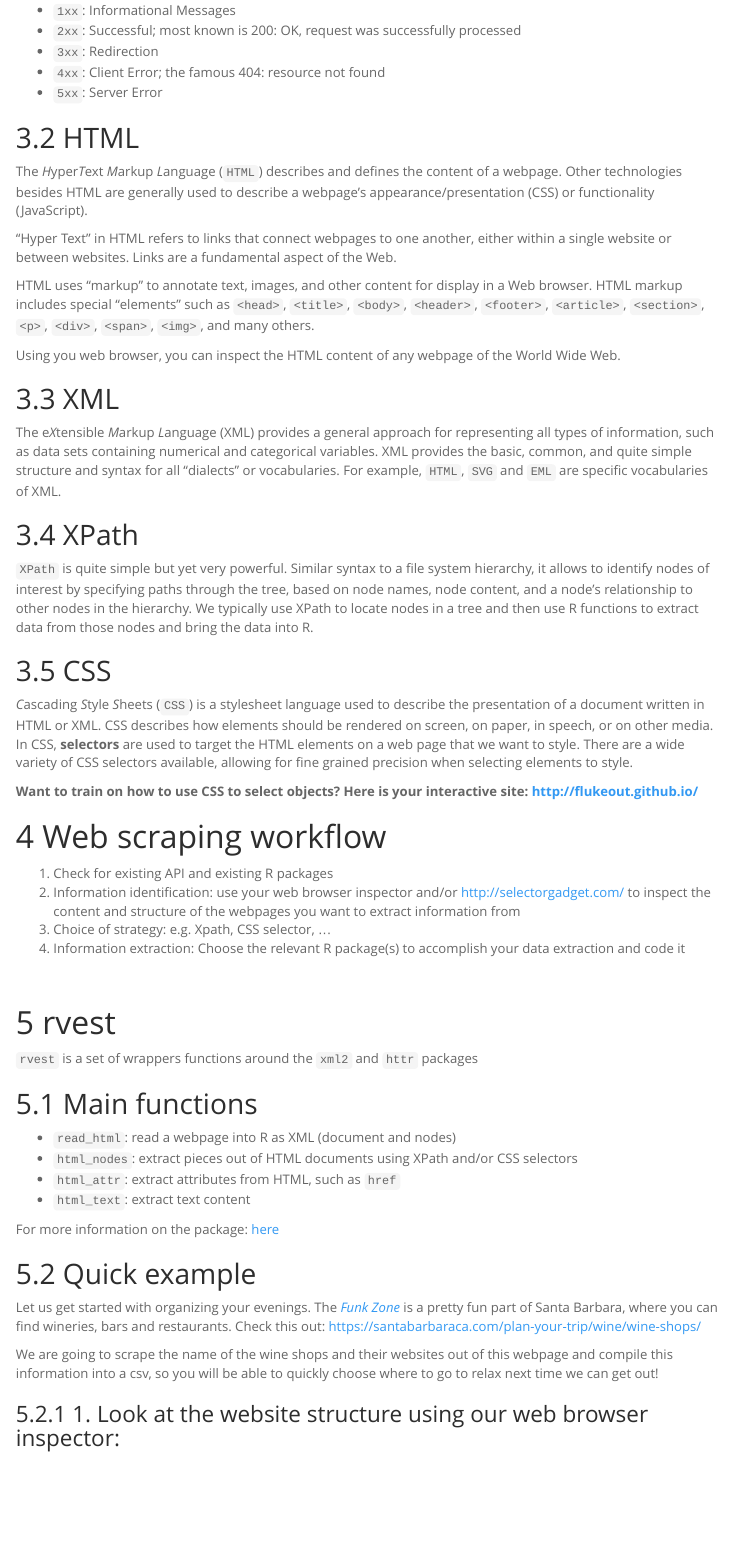
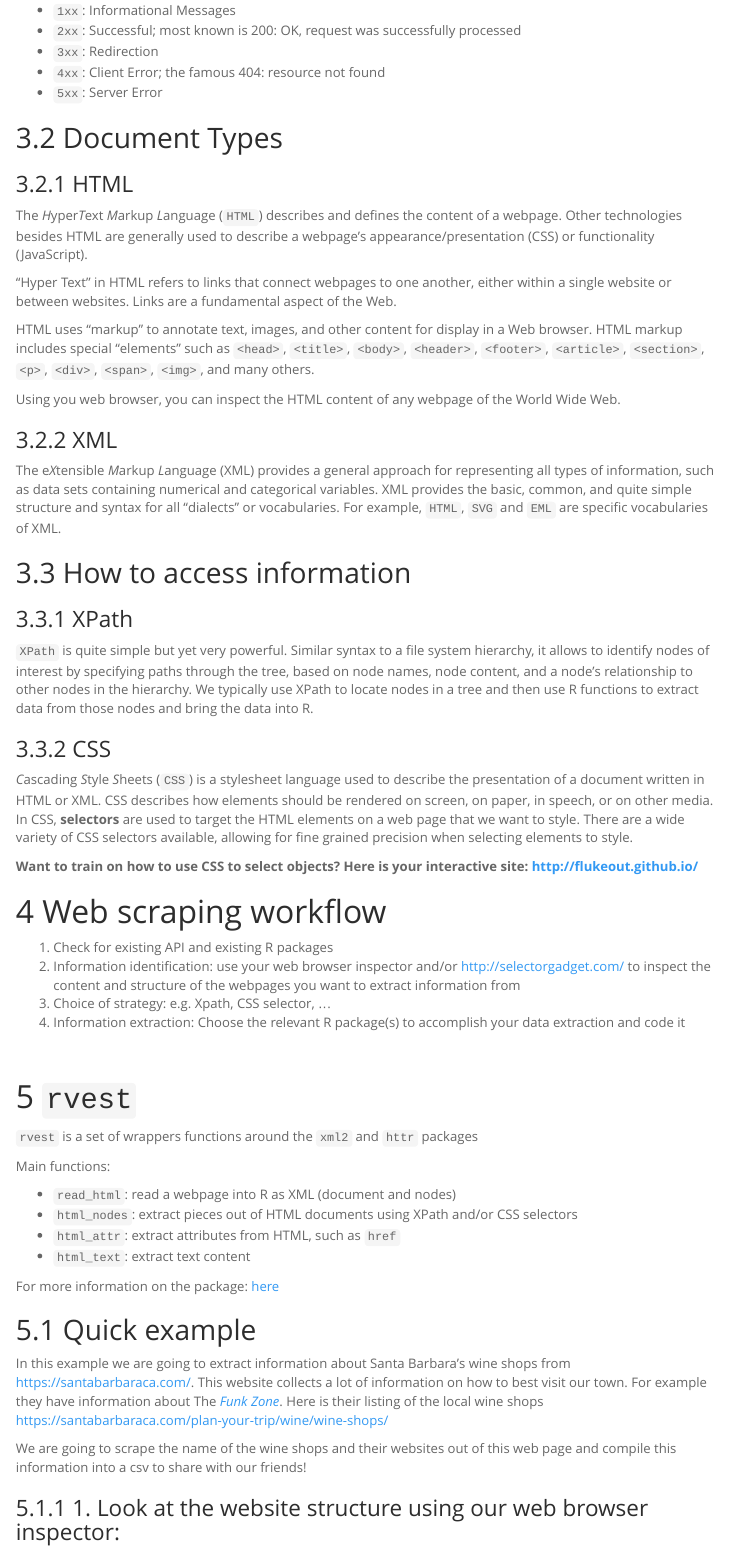
Before and after one commit to R-Meetup-SB/web-scraping-rvest, an R Markdown document (webscraping-intro.Rmd): the page in a window 1100 px wide, from 1710 px down. Rendered offline with R 4.5, knitr and Pandoc, with nearby package versions; some code elsewhere in the file could not run offline; menus at the side of the page are left out.

Commit message:
better organization

```diff
--- a/data/places_you_will_go.csv
+++ b/data/places_you_will_go.csv
@@ -1,8 +1,8 @@
 "wine_tasting_room","website"
+"Jamie Slone Wines Tasting Room","https://www.jamieslonewines.com/"
+"Bridlewood Estate Winery","http://www.bridlewoodestatewinery.com"
+"Santa Barbara Winery","http://www.sbwinery.com"
 "Bien Nacido & Solomon Hills Tasting Room","http://biennacidoestate.com/"
+"Gainey Vineyard","http://www.gaineyvineyard.com"
 "Au Bon Climat","http://www.aubonclimat.com"
-"Jaffurs Wine Cellars","http://www.jaffurswine.com"
-"Bridlewood Estate Winery","http://www.bridlewoodestatewinery.com"
-"Margerum Wine Company and Barden Wines","http://www.margerumwines.com"
-"Riverbench Vineyard & Winery","https://riverbench.com"
-"Jamie Slone Wines Tasting Room","https://www.jamieslonewines.com/"
+"Santa Barbara Wine Collective","http://santabarbarawinecollective.com"
--- a/webscraping-intro.Rmd
+++ b/webscraping-intro.Rmd
@@ -81,7 +81,9 @@ Status codes:
 - `4xx`: Client Error; the famous 404: resource not found
 - `5xx`: Server Error
 
-## HTML
+## Document Types
+
+### HTML
 
 The *H*yper*T*ext *M*arkup *L*anguage (`HTML`) describes and defines the content of a webpage. Other technologies besides HTML are generally used to describe a webpage's appearance/presentation (CSS) or functionality (JavaScript).
 
@@ -91,15 +93,17 @@ HTML uses "markup" to annotate text, images, and other content for display in a
 
 Using you web browser, you can inspect the HTML content of any webpage of the World Wide Web.
 
-## XML
+### XML
 
 The e*X*tensible *M*arkup *L*anguage (XML) provides a general approach for representing all types of information, such as data sets containing numerical and categorical variables. XML provides the basic, common, and quite simple structure and syntax for all “dialects” or vocabularies. For example, `HTML`, `SVG` and `EML` are specific vocabularies of XML.
 
-## XPath
+## How to access information
+
+### XPath
 
 `XPath` is quite simple but yet very powerful. Similar syntax to a file system hierarchy, it allows to identify nodes of interest by specifying paths through the tree, based on node names, node content, and a node’s relationship to other nodes in the hierarchy. We typically use XPath to locate nodes in a tree and then use R functions to extract data from those nodes and bring the data into R.
 
-## CSS
+### CSS
 
 *C*ascading *S*tyle *S*heets (`CSS`) is a stylesheet language used to describe the presentation of a document written in HTML or XML. CSS describes how elements should be rendered on screen, on paper, in speech, or on other media. In CSS, **selectors** are used to target the HTML elements on a web page that we want to style. There are a wide variety of CSS selectors available, allowing for fine grained precision when selecting elements to style.
 
@@ -115,24 +119,24 @@ The e*X*tensible *M*arkup *L*anguage (XML) provides a general approach for repre
 
 <br>
 
-# rvest
+# `rvest`
 
 `rvest` is a set of wrappers functions around the `xml2` and `httr` packages
 
-## Main functions
+Main functions:
 
 - `read_html`:  read a webpage into R as XML (document and nodes)
 - `html_nodes`: extract pieces out of HTML documents using XPath and/or CSS selectors
 - `html_attr`: extract attributes from HTML, such as `href`
 - `html_text`: extract text content
 
-For more information on the package: [here](https://github.com/hadley/rvest)
+For more information on the package: [here](https://github.com/tidyverse/rvest)
 
 ## Quick example
 
-Let us get started with organizing your evenings. The [*Funk Zone*](http://santabarbaraca.com/explore-and-discover-santa-barbara/neighborhoods-towns/santa-barbara/the-funk-zone/) is a pretty fun part of Santa Barbara, where you can find wineries, bars and restaurants. Check this out: <https://santabarbaraca.com/plan-your-trip/wine/wine-shops/>
+In this example we are going to extract information about Santa Barbara's wine shops from https://santabarbaraca.com/. This website collects a lot of information on how to best visit our town. For example they have information about The [*Funk Zone*](http://santabarbaraca.com/explore-and-discover-santa-barbara/neighborhoods-towns/santa-barbara/the-funk-zone/). Here is their listing of the local wine shops <https://santabarbaraca.com/plan-your-trip/wine/wine-shops/>
 
-We are going to scrape the name of the wine shops and their websites out of this webpage and compile this information into a csv, so you will be able to quickly choose where to go to relax next time we can get out!
+We are going to scrape the name of the wine shops and their websites out of this web page and compile this information into a csv to share with our friends!
 
 
 ### 1. Look at the website structure using our web browser inspector:
```
Also changed, not shown: 1 other file.
